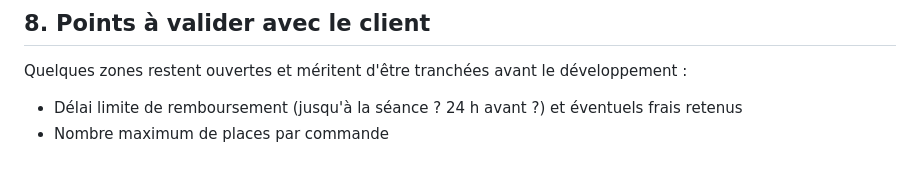
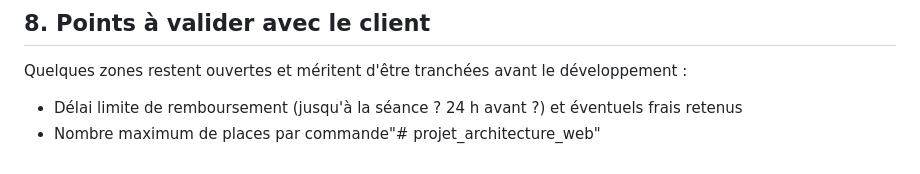
Before and after one commit to aztrooow/projet_architecture_web, a Markdown page: README.md, the part around the change. Drawn GitHub-style.

```diff
--- a/README.md
+++ b/README.md
@@ -133,4 +133,4 @@ Le billet passe en "remboursé", le siège est libéré et redevient vendable, e
 Quelques zones restent ouvertes et méritent d'être tranchées avant le développement :
 
 - Délai limite de remboursement (jusqu'à la séance ? 24 h avant ?) et éventuels frais retenus
-- Nombre maximum de places par commande
+- Nombre maximum de places par commande"# projet_architecture_web"
```
